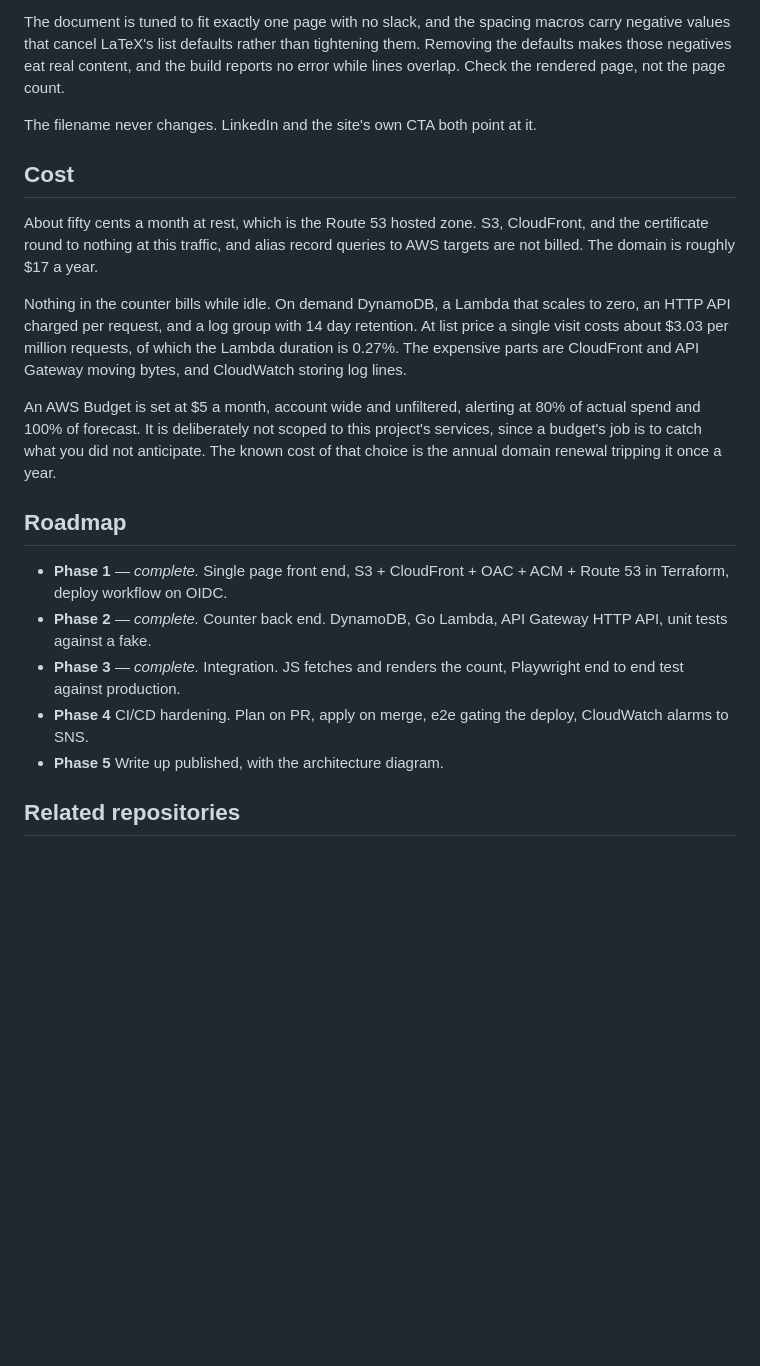
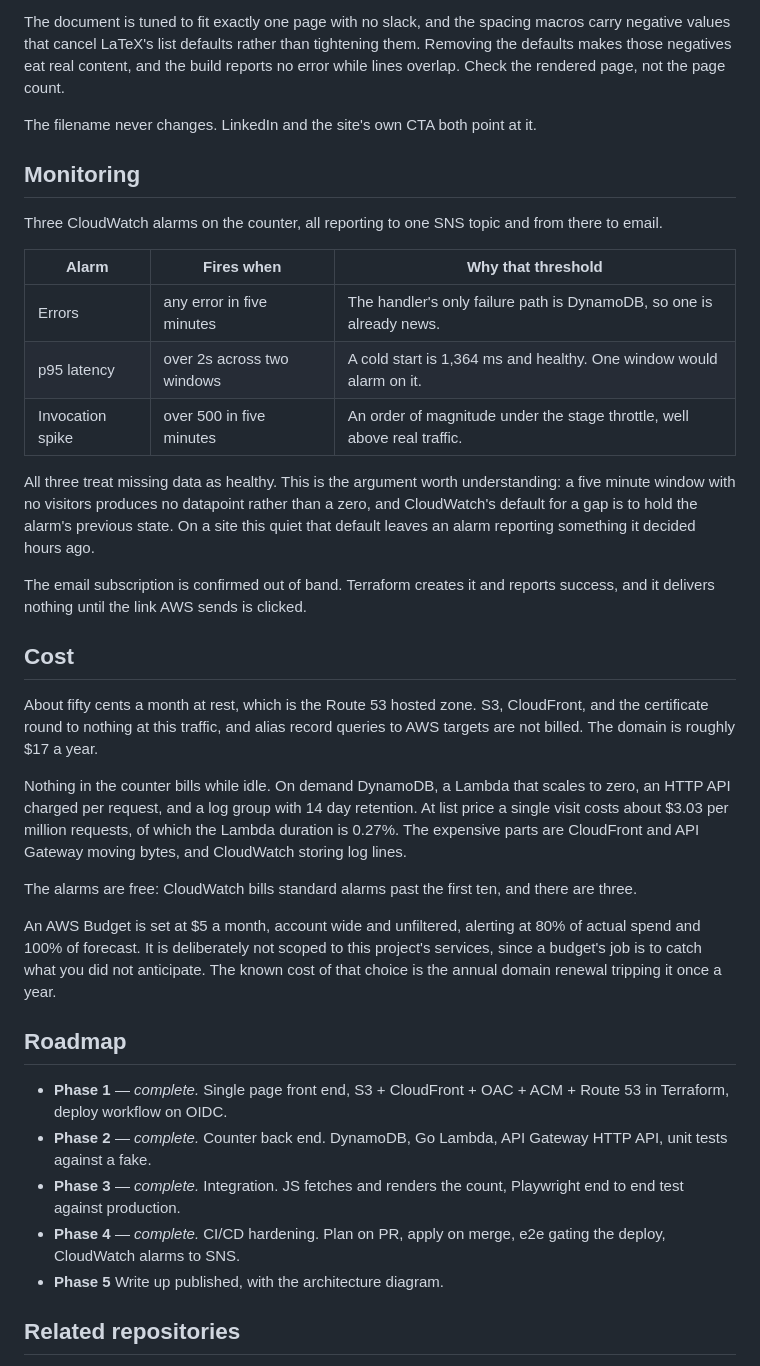
Before and after one commit to Go-Santiago-Go/christiansantiago.dev, a Markdown page: README.md, the part around one of its changes. Rendered like a GitHub page; blank space fills up the shorter version.

```diff
--- a/README.md
+++ b/README.md
@@ -194,6 +203,24 @@ rendered page, not the page count.
 
 The filename never changes. LinkedIn and the site's own CTA both point at it.
 
+## Monitoring
+
+Three CloudWatch alarms on the counter, all reporting to one SNS topic and from there to email.
+
+| Alarm | Fires when | Why that threshold |
+|---|---|---|
+| Errors | any error in five minutes | The handler's only failure path is DynamoDB, so one is already news. |
+| p95 latency | over 2s across two windows | A cold start is 1,364 ms and healthy. One window would alarm on it. |
+| Invocation spike | over 500 in five minutes | An order of magnitude under the stage throttle, well above real traffic. |
+
+All three treat missing data as healthy. This is the argument worth understanding: a five minute
+window with no visitors produces no datapoint rather than a zero, and CloudWatch's default for a gap
+is to hold the alarm's previous state. On a site this quiet that default leaves an alarm reporting
+something it decided hours ago.
+
+The email subscription is confirmed out of band. Terraform creates it and reports success, and it
+delivers nothing until the link AWS sends is clicked.
+
 ## Cost
 
 About fifty cents a month at rest, which is the Route 53 hosted zone. S3, CloudFront, and the
@@ -204,6 +231,8 @@ Nothing in the counter bills while idle. On demand DynamoDB, a Lambda that scale
 API charged per request, and a log group with 14 day retention. At list price a single visit costs
 about $3.03 per million requests, of which the Lambda duration is 0.27%. The expensive parts are
 CloudFront and API Gateway moving bytes, and CloudWatch storing log lines.
+
+The alarms are free: CloudWatch bills standard alarms past the first ten, and there are three.
 
 An AWS Budget is set at $5 a month, account wide and unfiltered, alerting at 80% of actual spend and
 100% of forecast. It is deliberately not scoped to this project's services, since a budget's job is
@@ -218,8 +247,8 @@ tripping it once a year.
   against a fake.
 - **Phase 3** — *complete.* Integration. JS fetches and renders the count, Playwright end to end
   test against production.
-- **Phase 4** CI/CD hardening. Plan on PR, apply on merge, e2e gating the deploy, CloudWatch alarms
-  to SNS.
+- **Phase 4** — *complete.* CI/CD hardening. Plan on PR, apply on merge, e2e gating the deploy,
+  CloudWatch alarms to SNS.
 - **Phase 5** Write up published, with the architecture diagram.
 
 ## Related repositories
```
Also changed, not shown: other parts of README.md (+22 -13 lines).
